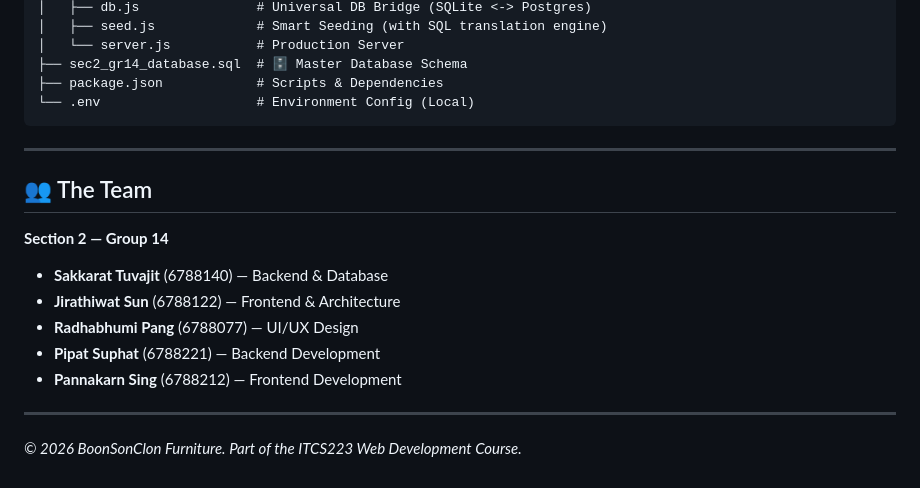
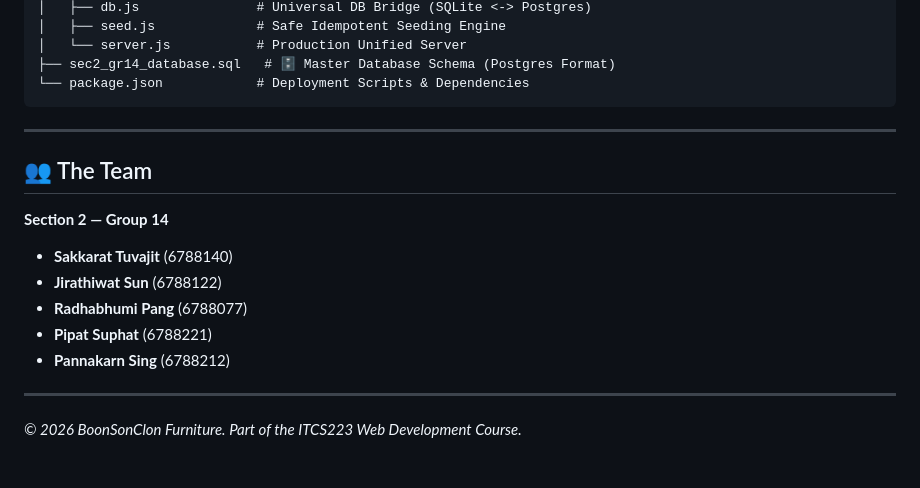
Before and after one commit to Sakkaraj/ITCS223_WebDev, a Markdown page: README.md, the part around one of its changes. Drawn GitHub-style.

````diff
--- a/README.md
+++ b/README.md
@@ -71,20 +77,19 @@ ITCS223_WebDev/
 │   ├── db.js               # Universal DB Bridge (SQLite <-> Postgres)
-│   ├── seed.js             # Smart Seeding (with SQL translation engine)
-│   └── server.js           # Production Server
-├── sec2_gr14_database.sql  # 🗄️ Master Database Schema
-├── package.json            # Scripts & Dependencies
-└── .env                    # Environment Config (Local)
+│   ├── seed.js             # Safe Idempotent Seeding Engine
+│   └── server.js           # Production Unified Server
+├── sec2_gr14_database.sql   # 🗄️ Master Database Schema (Postgres Format)
+└── package.json            # Deployment Scripts & Dependencies
 ```
 
 ---
 
 ## 👥 The Team
 **Section 2 — Group 14**
-- **Sakkarat Tuvajit** (6788140) — Backend & Database
-- **Jirathiwat Sun** (6788122) — Frontend & Architecture
-- **Radhabhumi Pang** (6788077) — UI/UX Design
-- **Pipat Suphat** (6788221) — Backend Development
-- **Pannakarn Sing** (6788212) — Frontend Development
+- **Sakkarat Tuvajit** (6788140)
+- **Jirathiwat Sun** (6788122)
+- **Radhabhumi Pang** (6788077)
+- **Pipat Suphat** (6788221)
+- **Pannakarn Sing** (6788212)
 
 ---
 
````
Also changed, not shown: other parts of README.md (+31 -25 lines).
